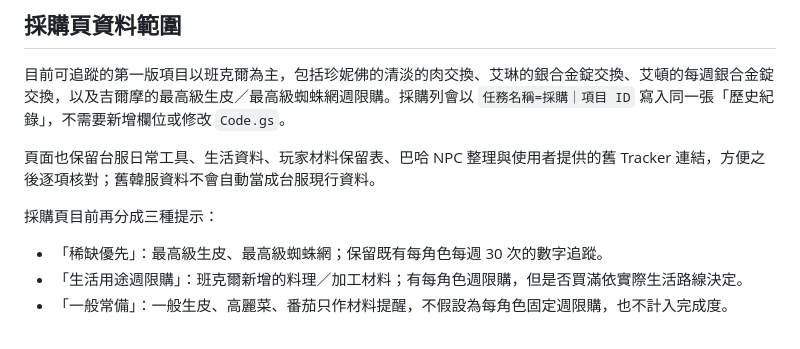
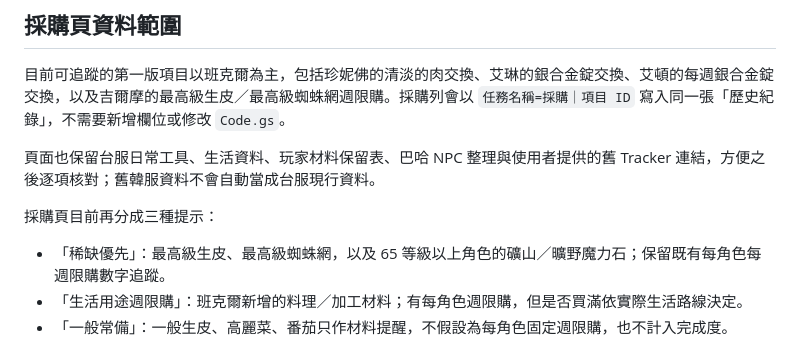
Before and after one commit to NekoMaTA864/mabinogi-mobile-checklist, a Markdown page: README.md, the part around the change. Rendered like a GitHub page.

Commit message:
Document priority magic stone guidance

```diff
--- a/README.md
+++ b/README.md
@@ -59,7 +59,7 @@ OAuth 讀寫沿用既有「歷史紀錄」欄位與資料規則，並以 `重置
 
 採購頁目前再分成三種提示：
 
-- 「稀缺優先」：最高級生皮、最高級蜘蛛網；保留既有每角色每週 30 次的數字追蹤。
+- 「稀缺優先」：最高級生皮、最高級蜘蛛網，以及 65 等級以上角色的礦山／曠野魔力石；保留既有每角色每週限購數字追蹤。
 - 「生活用途週限購」：班克爾新增的料理／加工材料；有每角色週限購，但是否買滿依實際生活路線決定。
 - 「一般常備」：一般生皮、高麗菜、番茄只作材料提醒，不假設為每角色固定週限購，也不計入完成度。
 
```
